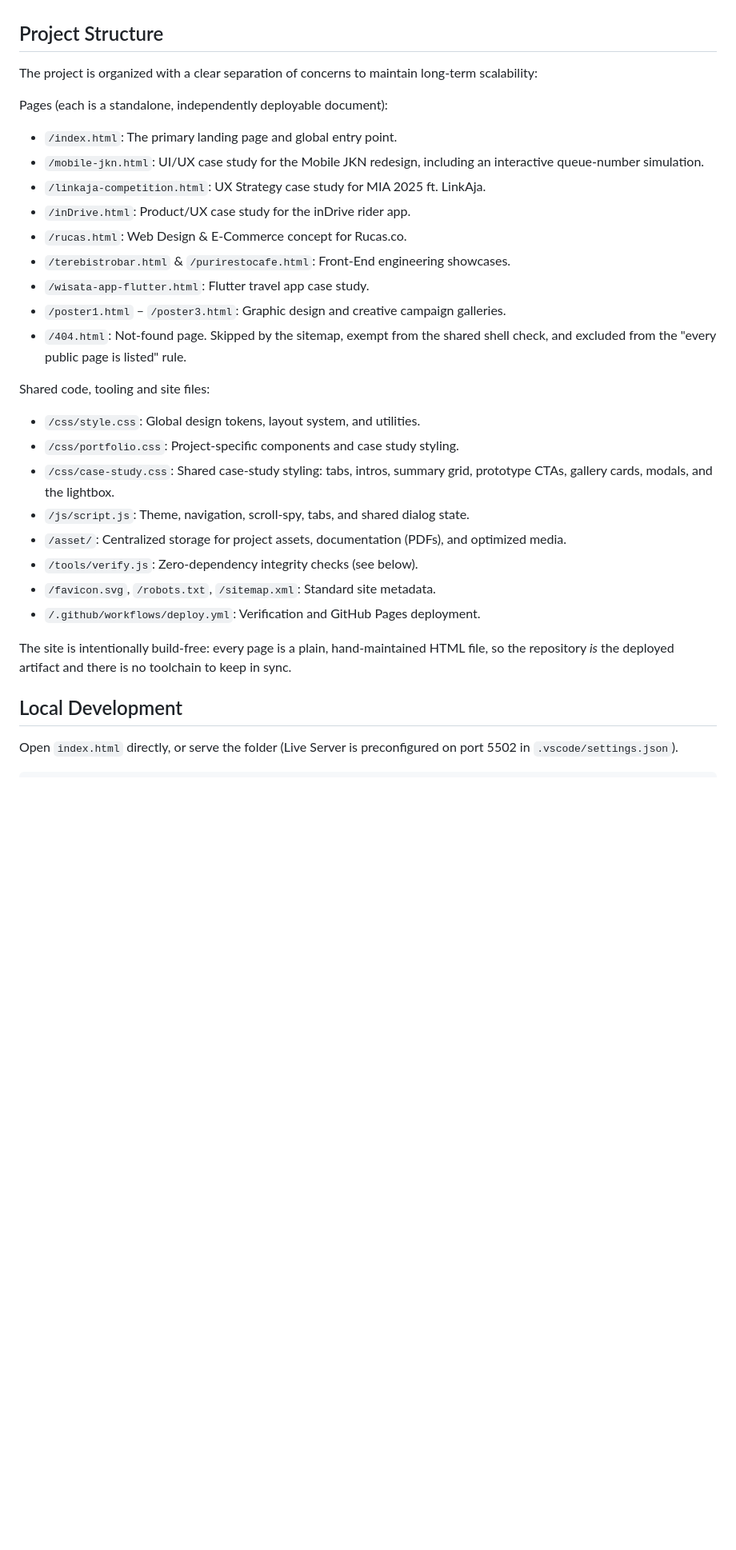
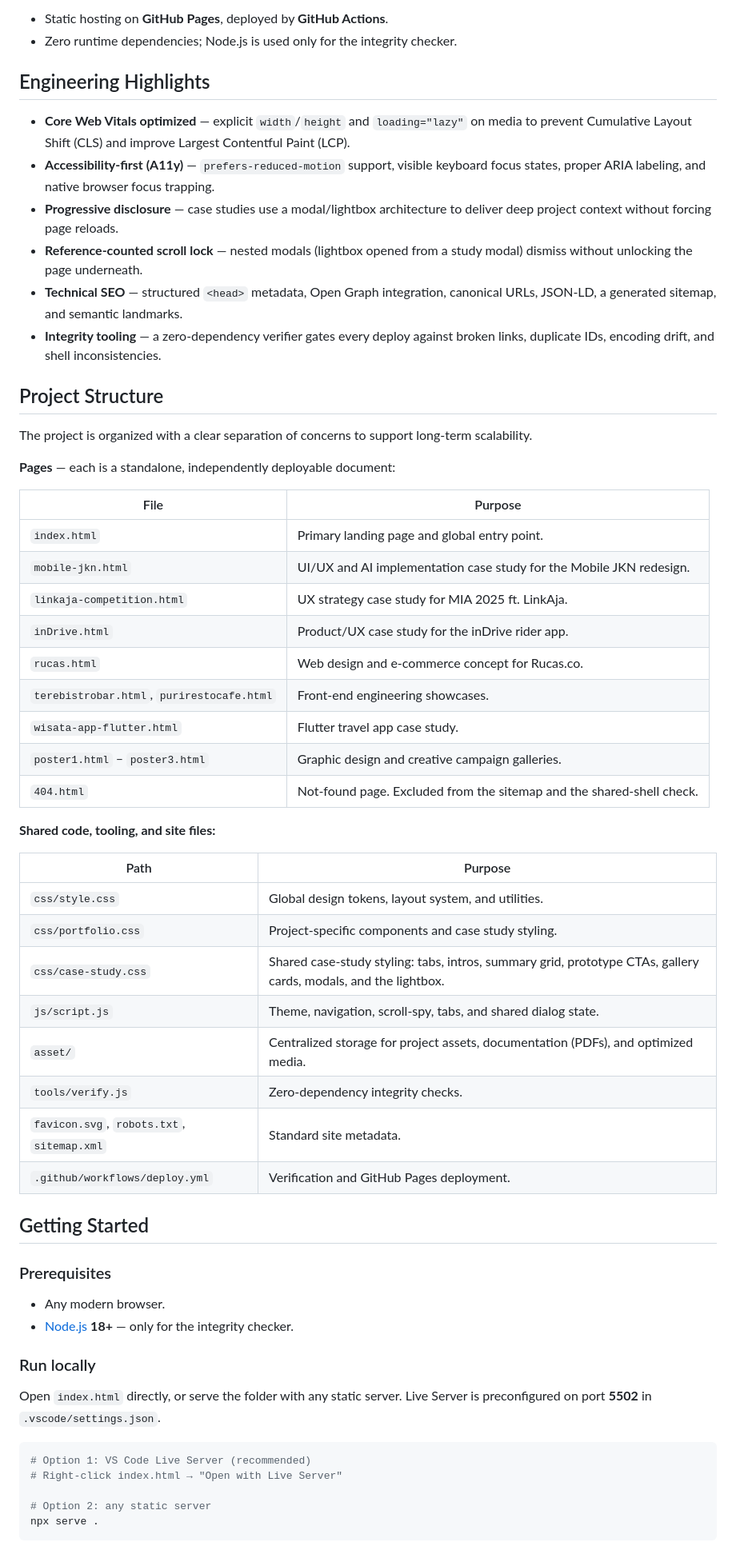
Before and after one commit to firmanchrstn/my-portfolio, a Markdown page: README.md, the part around one of its changes. Shown at 80% size. GitHub-like rendering; blank space fills up the shorter version.

````diff
--- a/README.md
+++ b/README.md
@@ -37,38 +84,70 @@ The website is completely custom-built from the ground up without heavy JavaScri
+- Static hosting on **GitHub Pages**, deployed by **GitHub Actions**.
+- Zero runtime dependencies; Node.js is used only for the integrity checker.
+
+## Engineering Highlights
+
+- **Core Web Vitals optimized** — explicit `width`/`height` and `loading="lazy"` on media
+  to prevent Cumulative Layout Shift (CLS) and improve Largest Contentful Paint (LCP).
+- **Accessibility-first (A11y)** — `prefers-reduced-motion` support, visible keyboard
+  focus states, proper ARIA labeling, and native browser focus trapping.
+- **Progressive disclosure** — case studies use a modal/lightbox architecture to deliver
+  deep project context without forcing page reloads.
+- **Reference-counted scroll lock** — nested modals (lightbox opened from a study modal)
+  dismiss without unlocking the page underneath.
+- **Technical SEO** — structured `<head>` metadata, Open Graph integration, canonical
+  URLs, JSON-LD, a generated sitemap, and semantic landmarks.
+- **Integrity tooling** — a zero-dependency verifier gates every deploy against broken
+  links, duplicate IDs, encoding drift, and shell inconsistencies.
 
 ## Project Structure
 
-The project is organized with a clear separation of concerns to maintain long-term scalability:
+The project is organized with a clear separation of concerns to support long-term
+scalability.
 
-Pages (each is a standalone, independently deployable document):
+**Pages** — each is a standalone, independently deployable document:
 
-* `/index.html`: The primary landing page and global entry point.
-* `/mobile-jkn.html`: UI/UX case study for the Mobile JKN redesign, including an
-  interactive queue-number simulation.
-* `/linkaja-competition.html`: UX Strategy case study for MIA 2025 ft. LinkAja.
-* `/inDrive.html`: Product/UX case study for the inDrive rider app.
-* `/rucas.html`: Web Design & E-Commerce concept for Rucas.co.
-* `/terebistrobar.html` & `/purirestocafe.html`: Front-End engineering showcases.
-* `/wisata-app-flutter.html`: Flutter travel app case study.
-* `/poster1.html` – `/poster3.html`: Graphic design and creative campaign galleries.
-* `/404.html`: Not-found page. Skipped by the sitemap, exempt from the shared
-  shell check, and excluded from the "every public page is listed" rule.
+| File | Purpose |
+| --- | --- |
+| `index.html` | Primary landing page and global entry point. |
+| `mobile-jkn.html` | UI/UX and AI implementation case study for the Mobile JKN redesign. |
+| `linkaja-competition.html` | UX strategy case study for MIA 2025 ft. LinkAja. |
+| `inDrive.html` | Product/UX case study for the inDrive rider app. |
+| `rucas.html` | Web design and e-commerce concept for Rucas.co. |
+| `terebistrobar.html`, `purirestocafe.html` | Front-end engineering showcases. |
+| `wisata-app-flutter.html` | Flutter travel app case study. |
+| `poster1.html` – `poster3.html` | Graphic design and creative campaign galleries. |
+| `404.html` | Not-found page. Excluded from the sitemap and the shared-shell check. |
 
-Shared code, tooling and site files:
+**Shared code, tooling, and site files:**
 
-* `/css/style.css`: Global design tokens, layout system, and utilities.
-* `/css/portfolio.css`: Project-specific components and case study styling.
-* `/css/case-study.css`: Shared case-study styling: tabs, intros, summary grid,
-  prototype CTAs, gallery cards, modals, and the lightbox.
-* `/js/script.js`: Theme, navigation, scroll-spy, tabs, and shared dialog state.
-* `/asset/`: Centralized storage for project assets, documentation (PDFs), and optimized media.
-* `/tools/verify.js`: Zero-dependency integrity checks (see below).
-* `/favicon.svg`, `/robots.txt`, `/sitemap.xml`: Standard site metadata.
-* `/.github/workflows/deploy.yml`: Verification and GitHub Pages deployment.
+| Path | Purpose |
+| --- | --- |
+| `css/style.css` | Global design tokens, layout system, and utilities. |
+| `css/portfolio.css` | Project-specific components and case study styling. |
+| `css/case-study.css` | Shared case-study styling: tabs, intros, summary grid, prototype CTAs, gallery cards, modals, and the lightbox. |
+| `js/script.js` | Theme, navigation, scroll-spy, tabs, and shared dialog state. |
+| `asset/` | Centralized storage for project assets, documentation (PDFs), and optimized media. |
+| `tools/verify.js` | Zero-dependency integrity checks. |
+| `favicon.svg`, `robots.txt`, `sitemap.xml` | Standard site metadata. |
+| `.github/workflows/deploy.yml` | Verification and GitHub Pages deployment. |
 
-The site is intentionally build-free: every page is a plain, hand-maintained HTML file, so
-the repository *is* the deployed artifact and there is no toolchain to keep in sync.
+## Getting Started
 
-## Local Development
+### Prerequisites
 
-Open `index.html` directly, or serve the folder (Live Server is preconfigured on port 5502
-in `.vscode/settings.json`).
+- Any modern browser.
+- [Node.js](https://nodejs.org/) **18+** — only for the integrity checker.
+
+### Run locally
+
+Open `index.html` directly, or serve the folder with any static server. Live Server is
+preconfigured on port **5502** in `.vscode/settings.json`.
+
+```bash
+# Option 1: VS Code Live Server (recommended)
+# Right-click index.html → "Open with Live Server"
+
+# Option 2: any static server
+npx serve .
+```
+
````
Also changed, not shown: other parts of README.md (+144 -81 lines).
